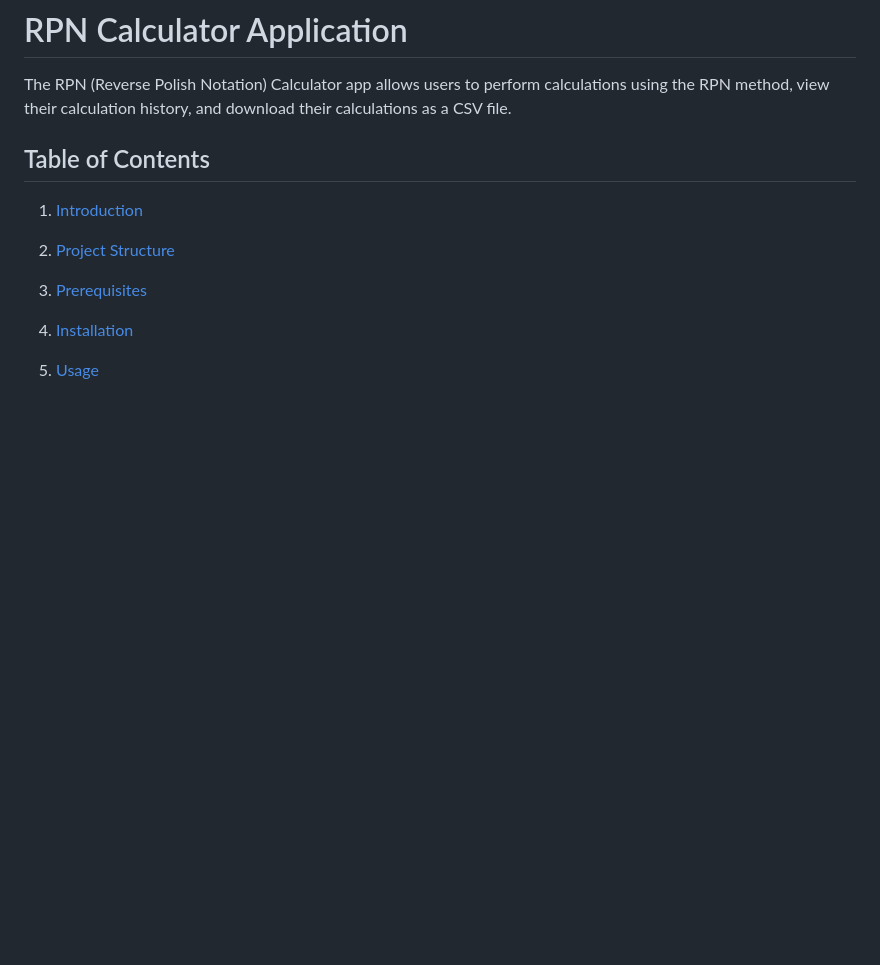
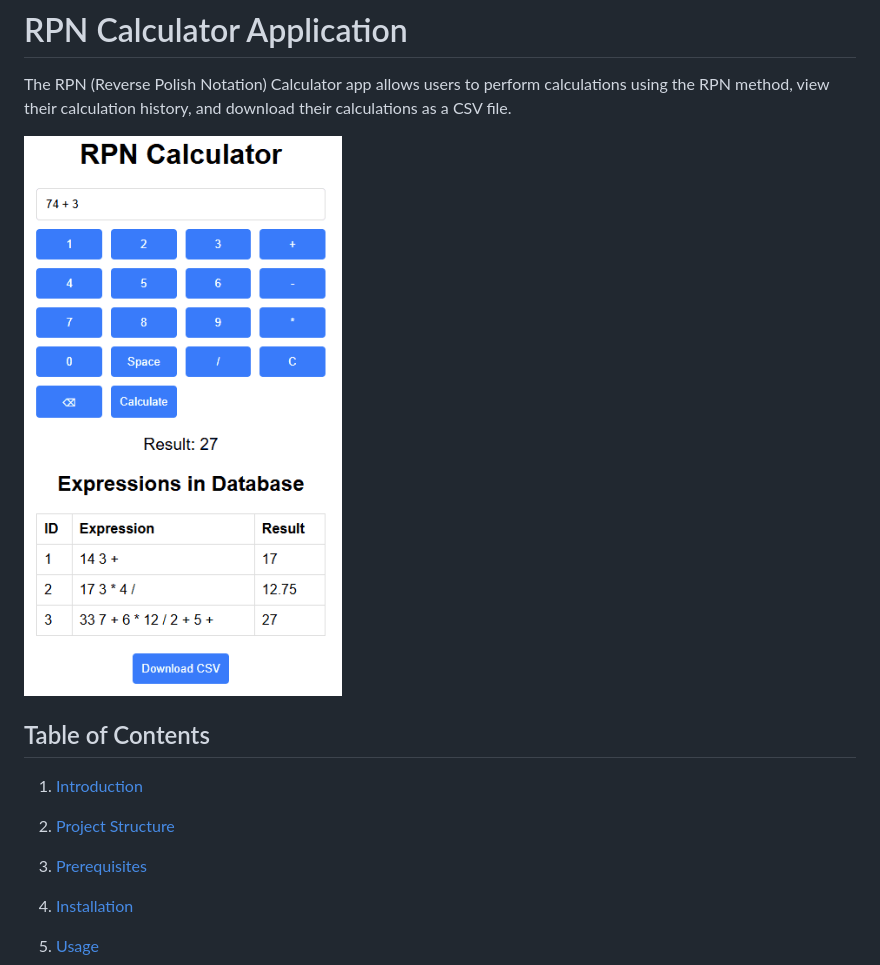
Before and after one commit to osamagharbi/rpn_calculator, a Markdown page: README.md, the part around the change. Drawn GitHub-style; pictures changed too: RPN_calculator_gif.gif (added); blank space fills up the shorter version.

Commit message:
project demo

```diff
--- a/README.md
+++ b/README.md
@@ -6,6 +6,9 @@
 
 
 The RPN (Reverse Polish Notation) Calculator app allows users to perform calculations using the RPN method, view their calculation history, and download their calculations as a CSV file.
+
+
+![Demo of the RPN Calculator](./RPN_calculator_gif.gif)
 
 
 
```
